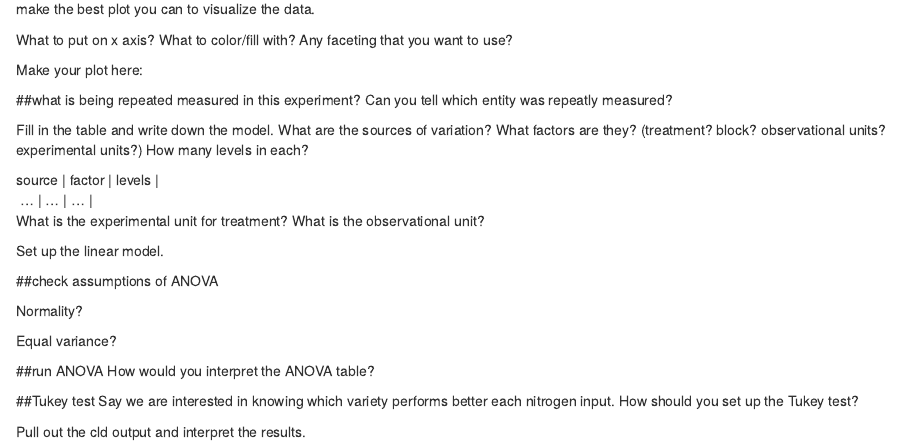
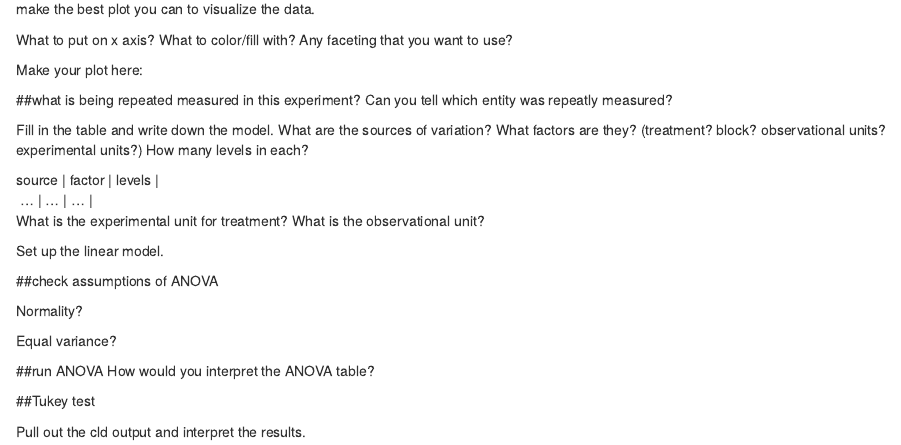
Before and after one commit to cxli233/Online_R_learning, an R Markdown document (R_codes/08_Repeated_measures.Rmd): the page in a window 1100 px wide, from 9180 px down. Rendered offline with R 4.5, knitr and Pandoc, with nearby package versions.

Commit message:
Add files via upload

````diff
--- a/R_codes/08_Repeated_measures.Rmd
+++ b/R_codes/08_Repeated_measures.Rmd
@@ -353,8 +353,7 @@ How would you interpret the ANOVA table?
 
 
 ##Tukey test
-Say we are interested in knowing which variety performs better each nitrogen input.
-How should you set up the Tukey test?
+
 
 Pull out the cld output and interpret the results.
 ```{r}
````
